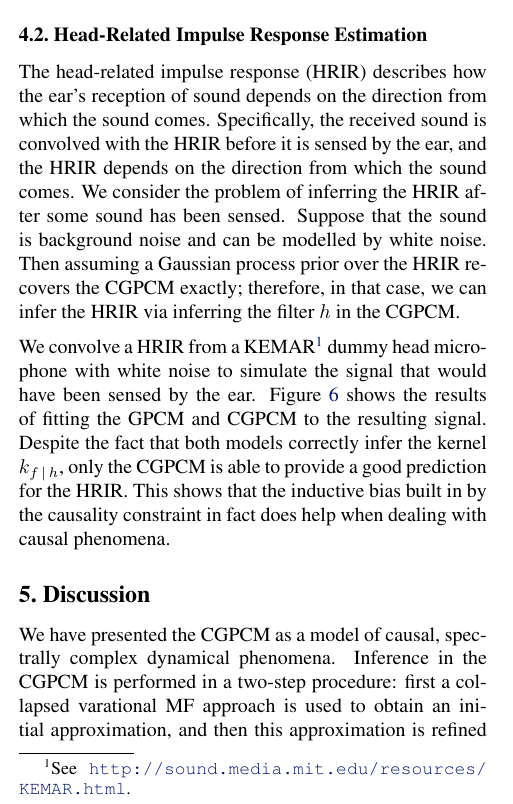
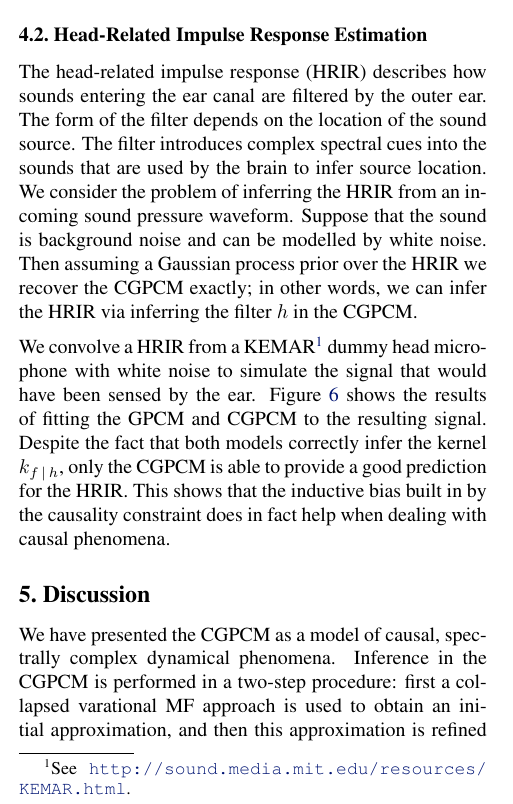
Before and after one commit to wesselb/cgpcm, a LaTeX paper (doc/paper.tex): part of one column of page 5 of 9, cut so that both start at the same text. Compiled offline with pdfLaTeX.

Commit message:
altered the HRTF section

```diff
--- a/doc/paper.tex
+++ b/doc/paper.tex
@@ -392,7 +392,7 @@ Finally, note that the SMF approximation consistently has better calibrated cred
 % Check out \cref{fig:psd}.
 
 \subsection{Head-Related Impulse Response Estimation}
-The head-related impulse response (HRIR) describes how the ear's reception of sound depends on the direction from which the sound comes. Specifically, the received sound is convolved with the HRIR before it is sensed by the ear, and the HRIR depends on the direction from which the sound comes. We consider the problem of inferring the HRIR after some sound has been sensed. Suppose that the sound is background noise and can be modelled by white noise. Then assuming a Gaussian process prior over the HRIR recovers the CGPCM exactly; therefore, in that case, we can infer the HRIR via inferring the filter $h$ in the CGPCM.
+The head-related impulse response (HRIR) describes how sounds entering the ear canal are filtered by the outer ear. The form of the filter depends on the location of the sound source. The filter introduces complex spectral cues into the sounds that are used by the brain to infer source location. We consider the problem of inferring the HRIR from an incoming sound pressure waveform. Suppose that the sound is background noise and can be modelled by white noise. Then assuming a Gaussian process prior over the HRIR we recover the CGPCM exactly; in other words, we can infer the HRIR via inferring the filter $h$ in the CGPCM.
 
 \begin{figure*}[t]
     \centering
@@ -408,7 +408,7 @@ The head-related impulse response (HRIR) describes how the ear's reception of so
     \label{fig:hrir}
 \end{figure*}
 
-We convolve a HRIR from a KEMAR\footnote{See \url{http://sound.media.mit.edu/resources/KEMAR.html}.} dummy head microphone with white noise to simulate the signal that would have been sensed by the ear. \Cref{fig:hrir} shows the results of fitting the GPCM and CGPCM to the resulting signal. Despite the fact that both models correctly infer the kernel $k_{f \cond h}$, only the CGPCM is able to provide a good prediction for the HRIR. This shows that the inductive bias built in by the causality constraint in fact does help when dealing with causal phenomena.
+We convolve a HRIR from a KEMAR\footnote{See \url{http://sound.media.mit.edu/resources/KEMAR.html}.} dummy head microphone with white noise to simulate the signal that would have been sensed by the ear. \Cref{fig:hrir} shows the results of fitting the GPCM and CGPCM to the resulting signal. Despite the fact that both models correctly infer the kernel $k_{f \cond h}$, only the CGPCM is able to provide a good prediction for the HRIR. This shows that the inductive bias built in by the causality constraint does in fact help when dealing with causal phenomena.
 
 
 \section{Discussion}
```
